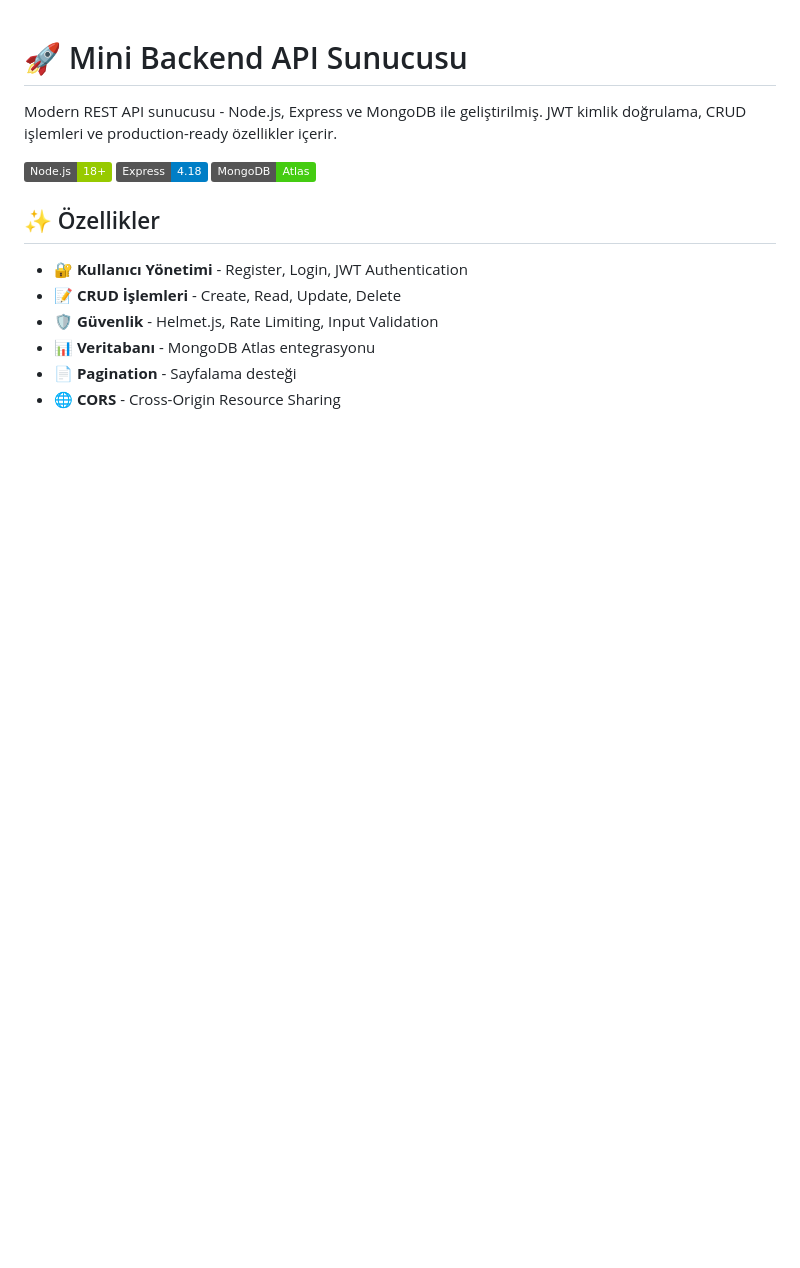
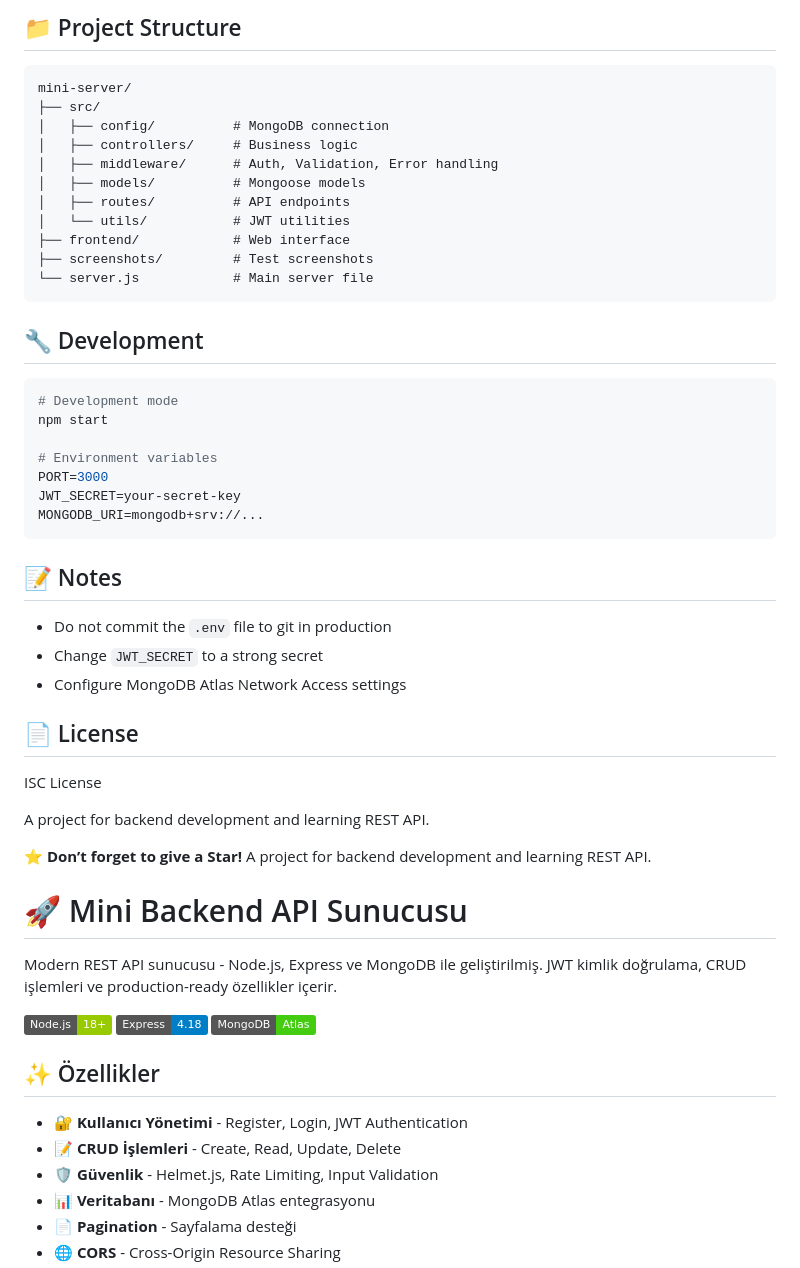
Before and after one commit to EsraGumus7/mini-backend-api, a Markdown page: README.md, the part around the change printed below. Rendered like a GitHub page; badges without logos; blank space fills up the shorter version.

````diff
--- a/README.md
+++ b/README.md
@@ -1,3 +165,61 @@
+## 📁 Project Structure
+
+```
+mini-server/
+├── src/
+│   ├── config/          # MongoDB connection
+│   ├── controllers/     # Business logic
+│   ├── middleware/      # Auth, Validation, Error handling
+│   ├── models/          # Mongoose models
+│   ├── routes/          # API endpoints
+│   └── utils/           # JWT utilities
+├── frontend/            # Web interface
+├── screenshots/         # Test screenshots
+└── server.js            # Main server file
+```
+
+## 🔧 Development
+
+```bash
+# Development mode
+npm start
+
+# Environment variables
+PORT=3000
+JWT_SECRET=your-secret-key
+MONGODB_URI=mongodb+srv://...
+```
+
+## 📝 Notes
+
+* Do not commit the `.env` file to git in production
+* Change `JWT_SECRET` to a strong secret
+* Configure MongoDB Atlas Network Access settings
+
+## 📄 License
+
+ISC License
+
+A project for backend development and learning REST API.
+
+⭐ **Don’t forget to give a Star!** A project for backend development and learning REST API.
+
+
+
+
+
+
+
+
+
+
+
+
+
+
+
+
+
 # 🚀 Mini Backend API Sunucusu
 
 Modern REST API sunucusu - Node.js, Express ve MongoDB ile geliştirilmiş. JWT kimlik doğrulama, CRUD işlemleri ve production-ready özellikler içerir.
````
Also changed, not shown: other parts of README.md (+164 -0 lines).
